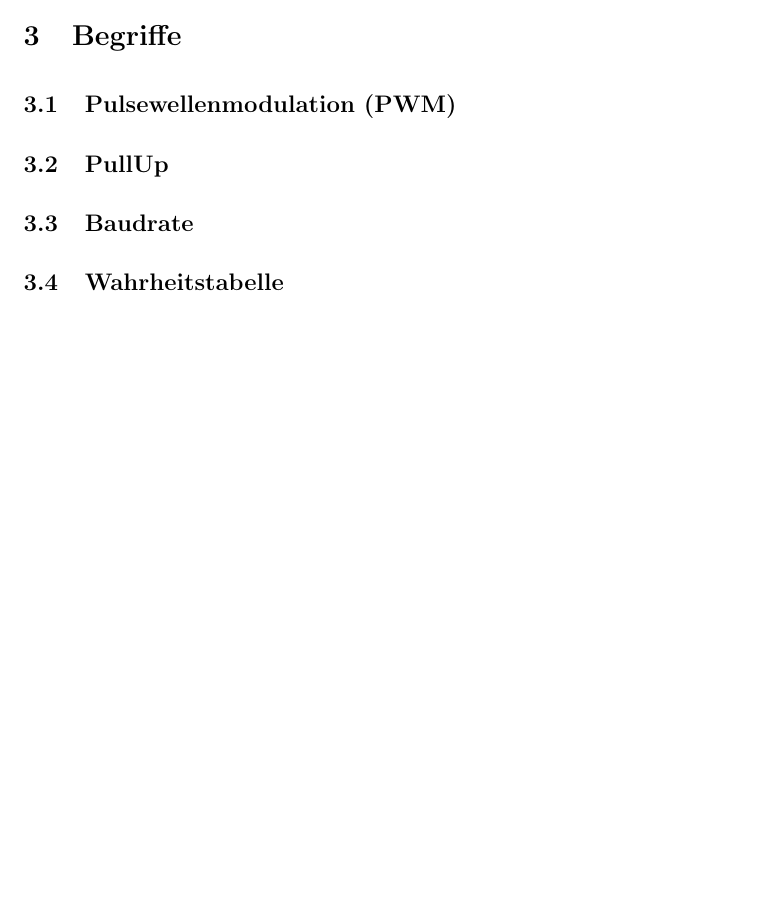
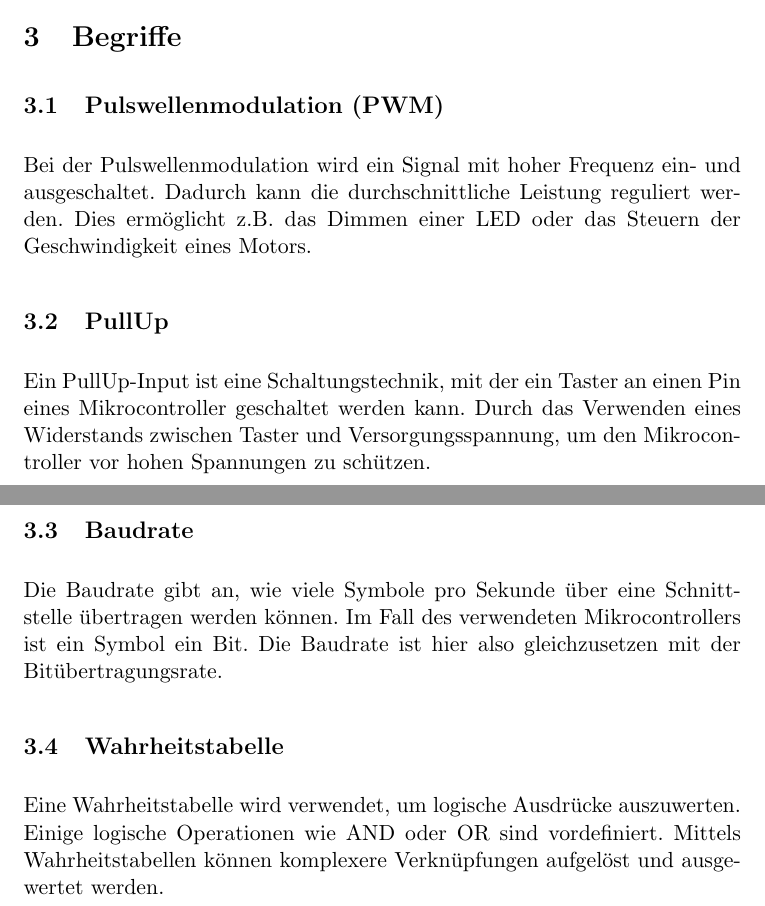
Before and after one commit to meik99/ElektronikProtokoll, a LaTeX document (src/main.tex, which reads src/files/general.tex): part of page 9 of 90 before the commit and two parts of pages 9 and 10 of 91 after it, the two joined at a grey line, cut so that both start at the same text, the shorter picture padded with empty space. Compiled offline with pdfLaTeX.

Commit message:
begriffe

```diff
--- a/src/files/general.tex
+++ b/src/files/general.tex
@@ -130,14 +142,29 @@ In Tabelle \ref{tab:bausteine-und-deren-logische-funktionen} sind die verwendete
 \section{Begriffe}
 \label{sec:begriffe}
 
-\subsection{Pulsewellenmodulation (PWM)}
-\label{subsec:pulsewellenmodulation-(pwm)}
+\subsection{Pulswellenmodulation (PWM)}
+\label{subsec:pulsewellenmodulation}
+
+Bei der Pulswellenmodulation wird ein Signal mit hoher Frequenz ein- und ausgeschaltet.
+Dadurch kann die durchschnittliche Leistung reguliert werden.
+Dies ermöglicht z.B.\ das Dimmen einer LED oder das Steuern der Geschwindigkeit eines Motors.
 
 \subsection{PullUp}
 \label{subsec:pullup}
 
+Ein PullUp-Input ist eine Schaltungstechnik, mit der ein Taster an einen Pin eines Mikrocontroller geschaltet werden kann.
+Durch das Verwenden eines Widerstands zwischen Taster und Versorgungsspannung, um den Mikrocontroller vor hohen Spannungen zu schützen.
+
 \subsection{Baudrate}
 \label{subsec:baudrate}
 
+Die Baudrate gibt an, wie viele Symbole pro Sekunde über eine Schnittstelle übertragen werden können.
+Im Fall des verwendeten Mikrocontrollers ist ein Symbol ein Bit.
+Die Baudrate ist hier also gleichzusetzen mit der Bitübertragungsrate.
+
 \subsection{Wahrheitstabelle}
 \label{subsec:wahrheitstabelle}
+
+Eine Wahrheitstabelle wird verwendet, um logische Ausdrücke auszuwerten.
+Einige logische Operationen wie AND oder OR sind vordefiniert.
+Mittels Wahrheitstabellen können komplexere Verknüpfungen aufgelöst und ausgewertet werden.
```
Also changed, not shown: src/main.bib (+8 -0 lines), src/main.pdf, src/files/general.tex (24 more changed lines), 14 other files.
